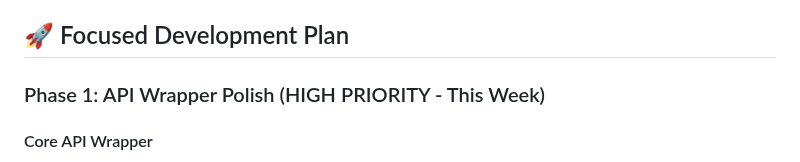
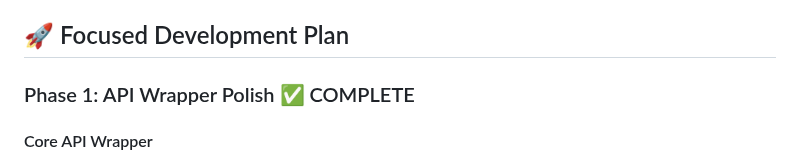
Before and after one commit to thephimart/MemEvolve-API, a Markdown page: TODO.md, the part around the change. Rendered like a GitHub page.

Commit message:
docs: mark Phase 1 as complete in TODO.md
- Added completion marker to Phase 1: API Wrapper Polish ✅ COMPLETE
- Phase 1 has all core tasks completed (API server, memory integration, configuration, testing, documentation)
- Other phases remain in progress/future status

```diff
--- a/TODO.md
+++ b/TODO.md
@@ -16,7 +16,7 @@ MemEvolve is an API wrapper that adds persistent memory capabilities to any Open
 
 ## 🚀 Focused Development Plan
 
-### Phase 1: API Wrapper Polish (HIGH PRIORITY - This Week)
+### Phase 1: API Wrapper Polish ✅ COMPLETE
 
 #### Core API Wrapper
 - [x] Basic FastAPI proxy server for OpenAI-compatible endpoints
```
